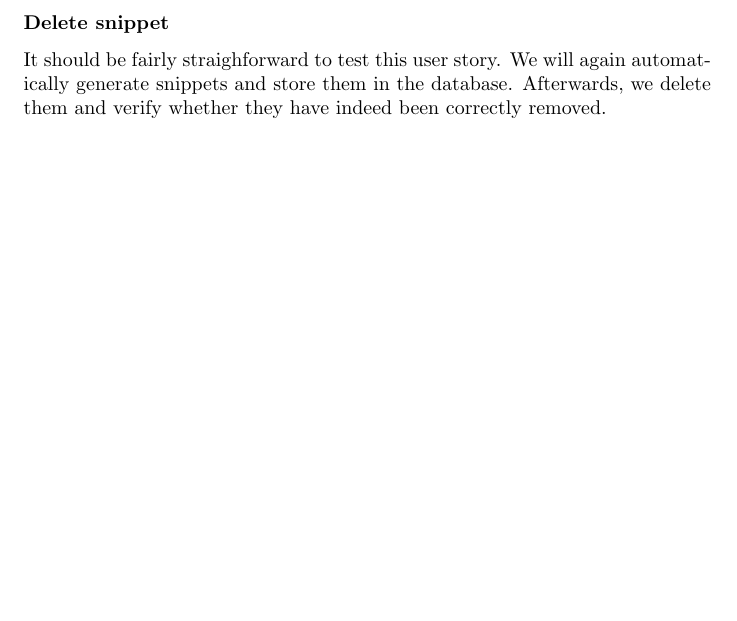
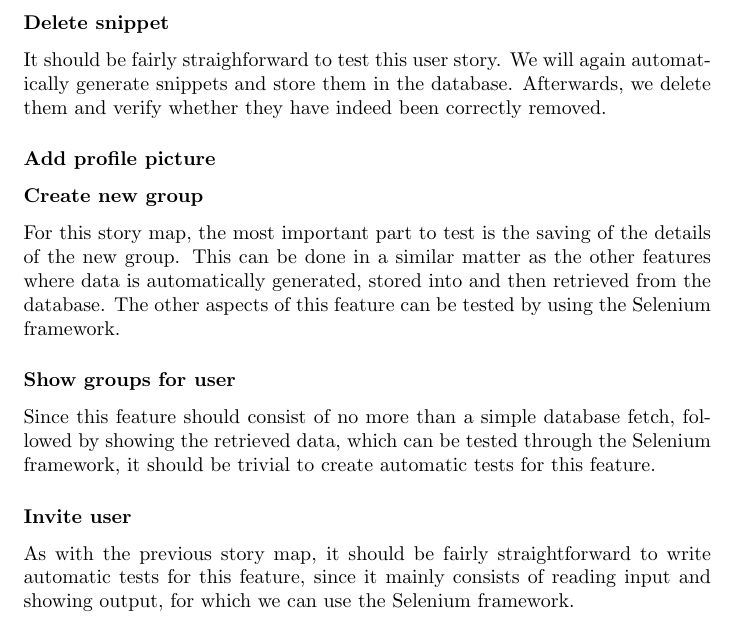
Before and after one commit to m1dnight/Codebox, a LaTeX document (Documents/Test strategy.tex): part of page 4 of 4, cut so that both start at the same text, the shorter picture padded with empty space. Compiled offline with pdfLaTeX.

Commit message:
Added final story maps

```diff
--- a/Documents/Test strategy.tex
+++ b/Documents/Test strategy.tex
@@ -71,4 +71,16 @@ Testing for this user story will be similar to the testing of the 'Register' sto
 \subsubsection*{Delete snippet}
 It should be fairly straighforward to test this user story. We will again automatically generate snippets and store them in the database. Afterwards, we delete them and verify whether they have indeed been correctly removed.
 
+\subsubsection*{Add profile picture}
+
+\subsubsection*{Create new group}
+For this story map, the most important part to test is the saving of the details of the new group. This can be done in a similar matter as the other features where data is automatically generated, stored into and then retrieved from the database.
+The other aspects of this feature can be tested by using the Selenium framework.
+
+\subsubsection*{Show groups for user}
+Since this feature should consist of no more than a simple database fetch, followed by showing the retrieved data, which can be tested through the Selenium framework, it should be trivial to create automatic tests for this feature.
+
+\subsubsection*{Invite user}
+As with the previous story map, it should be fairly straightforward to write automatic tests for this feature, since it mainly consists of reading input and showing output, for which we can use the Selenium framework.
+
 \end{document}
```
